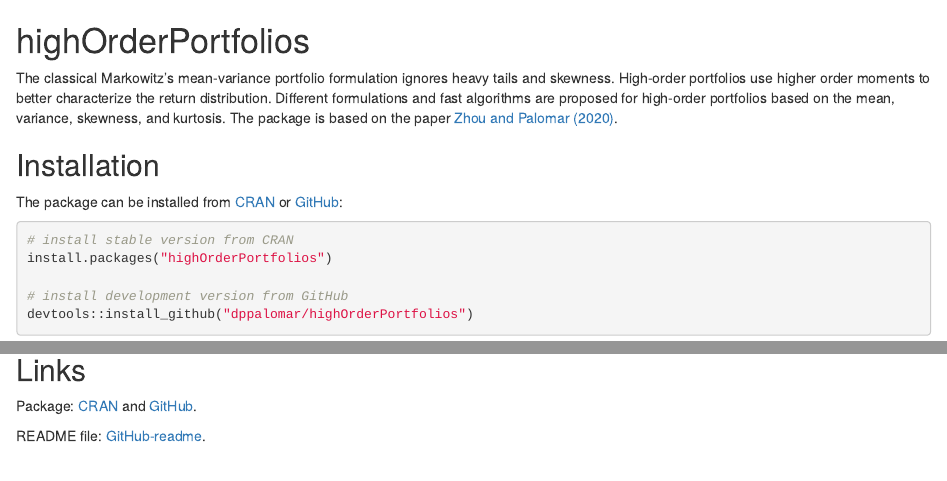
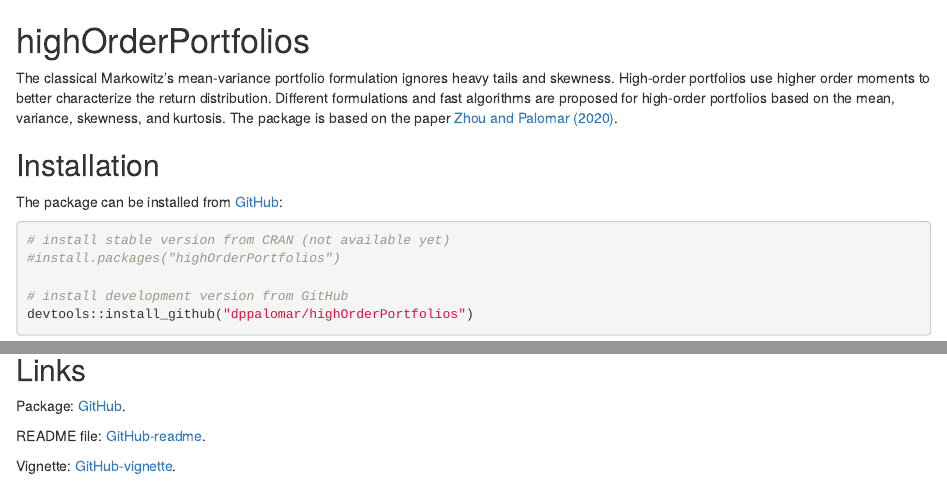
Before and after one commit to dppalomar/highOrderPortfolios, an R Markdown document (README.Rmd): the page in a window 1100 px wide, from its top, and a second part further down, joined at a grey line. The pictures show the output file README.html that the author committed with the source, opened offline.

Commit message:
Links fixed since package is not in CRAN yet.

````diff
--- a/README.Rmd
+++ b/README.Rmd
@@ -42,10 +42,11 @@
 
 
 ## Installation
-The package can be installed from [CRAN](https://CRAN.R-project.org/package=highOrderPortfolios) or [GitHub](https://github.com/dppalomar/highOrderPortfolios):
+The package can be installed from [GitHub](https://github.com/dppalomar/highOrderPortfolios):
+<!---[CRAN](https://CRAN.R-project.org/package=highOrderPortfolios) or--->
 ```{r, eval=FALSE}
-# install stable version from CRAN
-install.packages("highOrderPortfolios")
+# install stable version from CRAN (not available yet)
+#install.packages("highOrderPortfolios")
 
 # install development version from GitHub
 devtools::install_github("dppalomar/highOrderPortfolios")
@@ -95,7 +99,8 @@
 
 
 ## Links
-Package: [CRAN](https://CRAN.R-project.org/package=highOrderPortfolios) and [GitHub](https://github.com/dppalomar/highOrderPortfolios).
+Package: [GitHub](https://github.com/dppalomar/highOrderPortfolios).
+<!---[CRAN](https://CRAN.R-project.org/package=highOrderPortfolios) and --->
 
 README file: [GitHub-readme](https://github.com/dppalomar/highOrderPortfolios/blob/master/README.md).
 
````
Also changed, not shown: README.html, README.md, README.Rmd (8 more changed lines), 1 other file.
